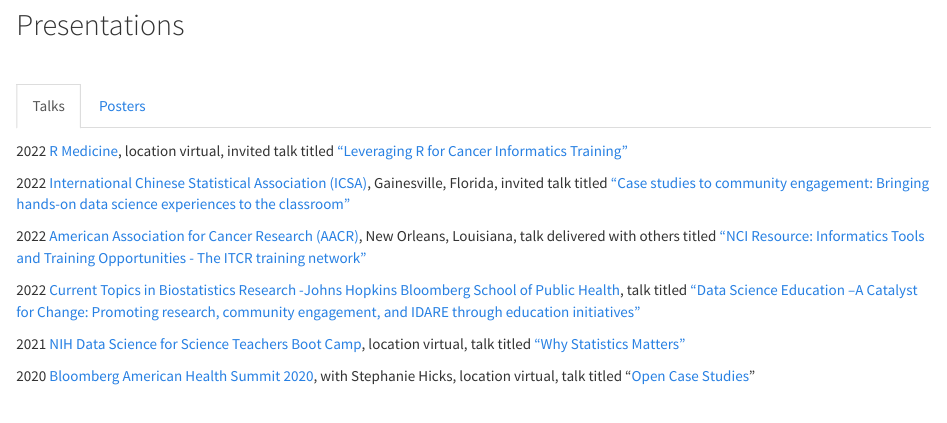
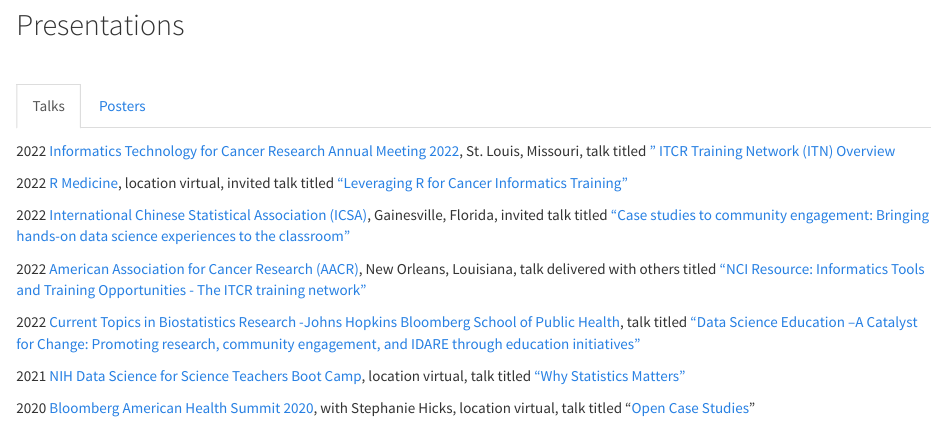
Before and after one commit to carriewright11/carriewright11.github.io, an R Markdown document (presentations.Rmd): the page in a window 1100 px wide, from 160 px down. The pictures show the output file presentations.html that the author committed with the source, opened offline; library style sheets and scripts come from the installed R packages.

Commit message:
updating talks

```diff
--- a/presentations.Rmd
+++ b/presentations.Rmd
@@ -12,6 +12,8 @@
 
 
 ### Talks
+
+2022 [Informatics Technology for Cancer Research Annual Meeting 2022](https://itcr2022.org/), St. Louis, Missouri, talk titled [" ITCR Training Network (ITN) Overview](https://docs.google.com/presentation/d/1p-Mmo6mhyZVjS6ta2uZ9xqBYSPETeyiXJIC3QFkwMT4/edit?usp=sharing)
 
 2022 [R Medicine](https://events.linuxfoundation.org/r-medicine/), location virtual, invited talk titled ["Leveraging R for Cancer Informatics Training"](https://docs.google.com/presentation/d/15_J0CFpA22lRk2P_33CtXiYGU7tZf1fkf_OHhRHvgXc/edit?usp=sharing)
 
```
Also changed, not shown: presentations.html.
